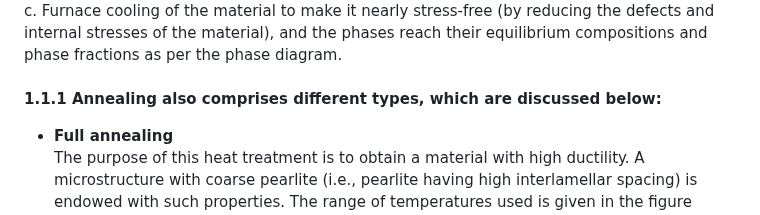
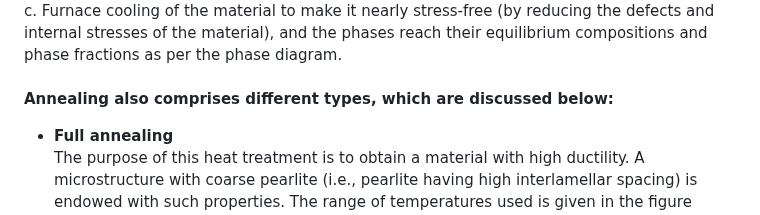
Before and after one commit to virtual-labs/exp-tailoring-microstructure-iitk, a Markdown page: experiment/theory.md, the part around the change. GitHub-like rendering.

Commit message:
updated theory

```diff
--- a/experiment/theory.md
+++ b/experiment/theory.md
@@ -11,7 +11,7 @@ Annealing is a heat treatment process generally used to increase the ductility a
 a. Heating the steel above its A<sub>3</sub> temperature, it exists as single-phase austenite.<br>
 b. Keeping the material at the above-mentioned temperature for a definite time to achieve homogenous austenitisation.<br>
 c. Furnace cooling of the material to make it nearly stress-free (by reducing the defects and internal stresses of the material), and the phases reach their equilibrium compositions and phase fractions as per the phase diagram.<br><br>
-<b>1.1.1 Annealing also comprises different types, which are discussed below:</b><br>
+<b>Annealing also comprises different types, which are discussed below:</b><br>
 
  *	<b>Full annealing</b><br>
 The purpose of this heat treatment is to obtain a material with high ductility. A microstructure with coarse pearlite (i.e., pearlite having high interlamellar spacing) is endowed with such properties. The range of temperatures used is given in the figure below. The steel is heated above A3 (for hypo-eutectoid steels) & A1 (for hyper-eutectoid steels) → (hold), → then the steel is furnace cooled to obtain Coarse Pearlite. Coarse Pearlite has low (↓) Hardness but high (↑) Ductility. The heating is not done above A<sub>cm</sub> for hyper-eutectoid steels to avoid a continuous network of pro-eutectoid cementite along prior Austenite grain boundaries.<br><br>
```
